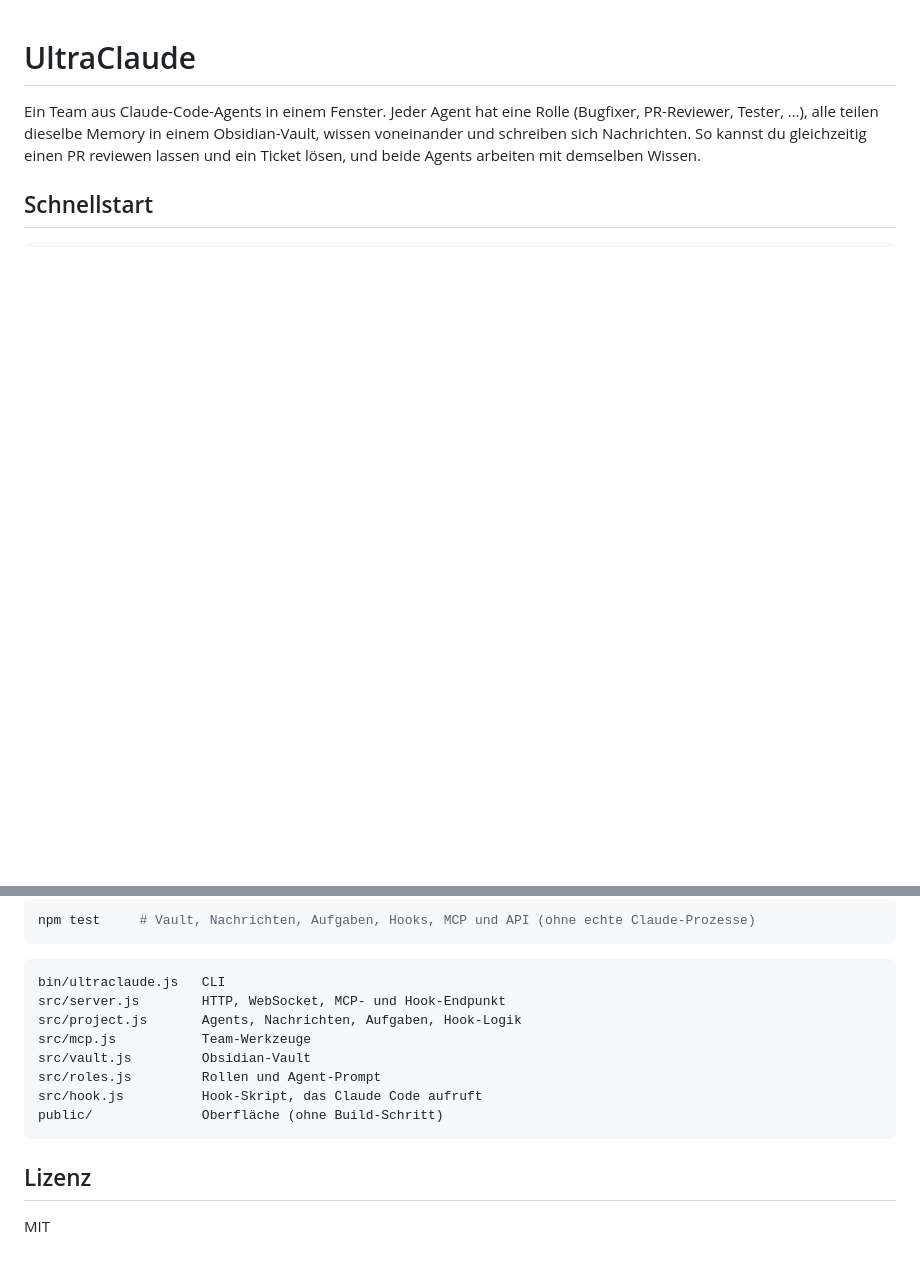
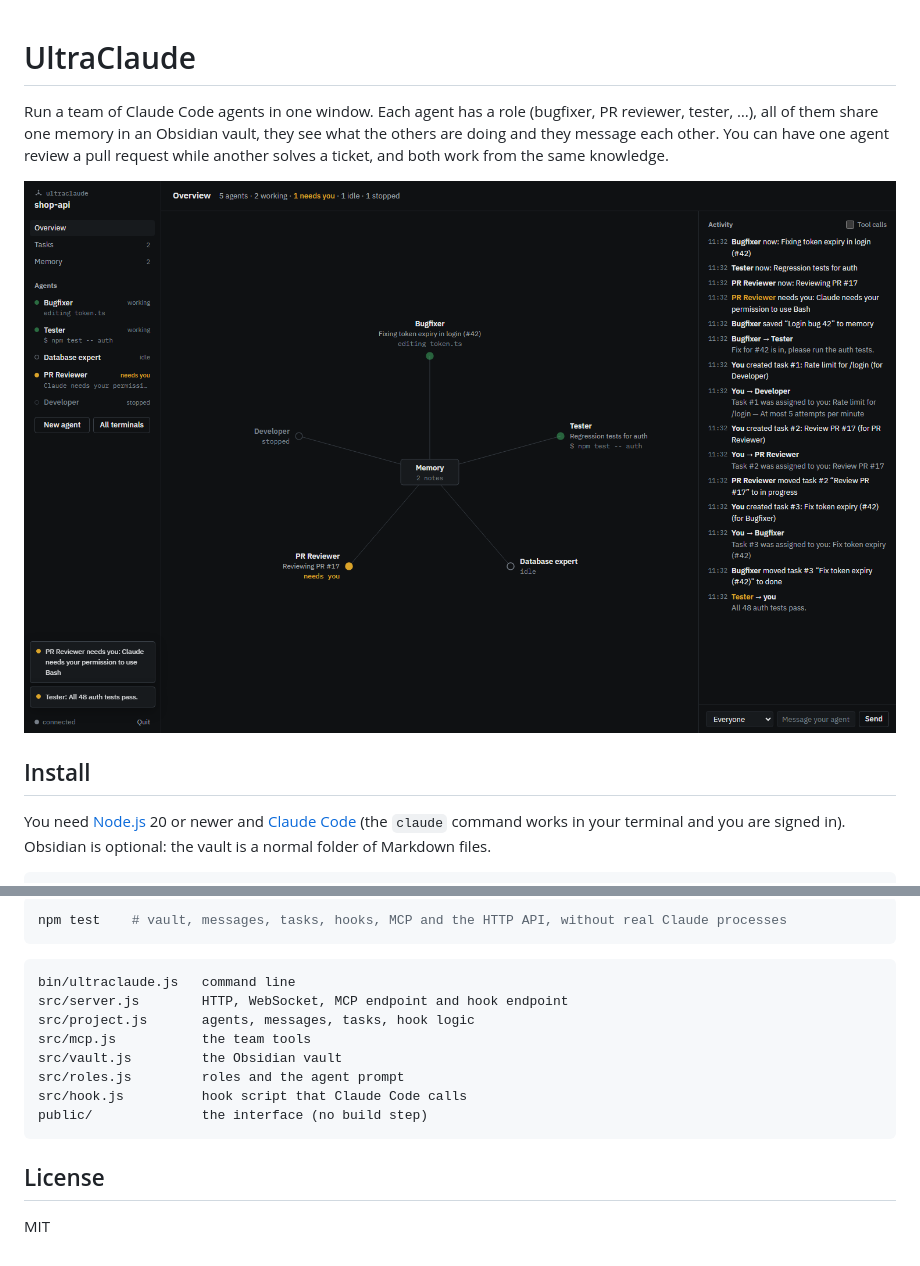
Before and after one commit to ZH-NICO/ultraclaude, a Markdown page: README.md, 2 parts joined by grey strips. Rendered like a GitHub page; pictures changed too: docs/overview.png (added); blank space fills up the shorter version.

````diff
--- a/README.md
+++ b/README.md
@@ -1,7 +1,11 @@
 # UltraClaude
 
-Ein Team aus Claude-Code-Agents in einem Fenster. Jeder Agent hat eine Rolle (Bugfixer, PR-Reviewer, Tester, …), alle teilen dieselbe Memory in einem Obsidian-Vault, wissen voneinander und schreiben sich Nachrichten. So kannst du gleichzeitig einen PR reviewen lassen und ein Ticket lösen, und beide Agents arbeiten mit demselben Wissen.
+Run a team of Claude Code agents in one window. Each agent has a role (bugfixer, PR reviewer, tester, …), all of them share one memory in an Obsidian vault, they see what the others are doing and they message each other. You can have one agent review a pull request while another solves a ticket, and both work from the same knowledge.
 
-## Schnellstart
+![Overview with five agents around the shared memory](docs/overview.png)
+
+## Install
+
+You need [Node.js](https://nodejs.org) 20 or newer and [Claude Code](https://claude.com/claude-code) (the `claude` command works in your terminal and you are signed in). Obsidian is optional: the vault is a normal folder of Markdown files.
 
 ```bash
@@ -83,19 +85,19 @@ ultraclaude --no-open    Server starten ohne Fenster
 
 ```bash
-npm test     # Vault, Nachrichten, Aufgaben, Hooks, MCP und API (ohne echte Claude-Prozesse)
+npm test    # vault, messages, tasks, hooks, MCP and the HTTP API, without real Claude processes
 ```
 
 ```
-bin/ultraclaude.js   CLI
-src/server.js        HTTP, WebSocket, MCP- und Hook-Endpunkt
-src/project.js       Agents, Nachrichten, Aufgaben, Hook-Logik
-src/mcp.js           Team-Werkzeuge
-src/vault.js         Obsidian-Vault
-src/roles.js         Rollen und Agent-Prompt
-src/hook.js          Hook-Skript, das Claude Code aufruft
-public/              Oberfläche (ohne Build-Schritt)
+bin/ultraclaude.js   command line
+src/server.js        HTTP, WebSocket, MCP endpoint and hook endpoint
+src/project.js       agents, messages, tasks, hook logic
+src/mcp.js           the team tools
+src/vault.js         the Obsidian vault
+src/roles.js         roles and the agent prompt
+src/hook.js          hook script that Claude Code calls
+public/              the interface (no build step)
 ```
 
-## Lizenz
+## License
 
 MIT
````
Also changed, not shown: other parts of README.md (+43 -45 lines), 12 other files.
